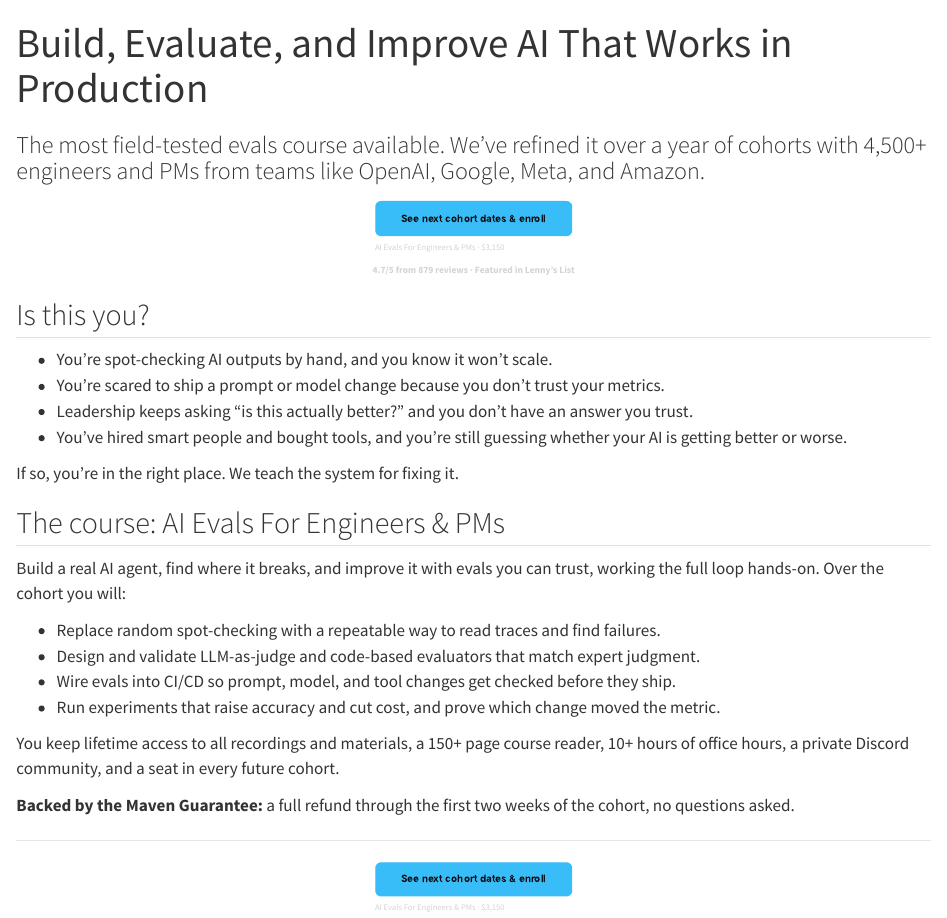
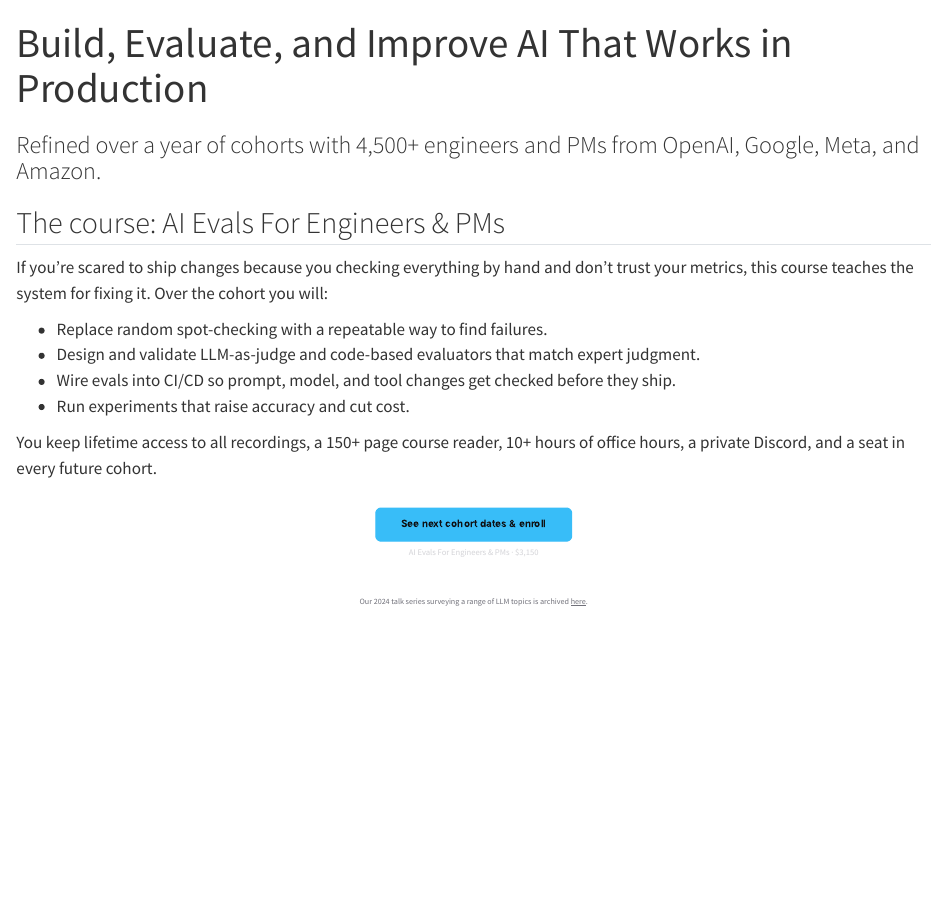
Before and after one commit to parlance-labs/website, a Quarto document (services.qmd): the page in a window 1100 px wide, from its top. Rendered offline with R 4.5, knitr and Pandoc in place of Quarto, with nearby package versions.

Commit message:
Tighten services page: center CTA, cut copy, fold Is this you into course section

```diff
--- a/services.css
+++ b/services.css
@@ -1,4 +1,11 @@
 /* Services page styles - minimal additions */
+
+/* CTA section centering */
+.cta-section {
+  text-align: center;
+  padding: 1.5rem 0;
+  margin: 0;
+}
 
 /* Prominent CTA section */
 .cta-prominent {
--- a/services.qmd
+++ b/services.qmd
@@ -1,6 +1,6 @@
 ---
 title: "Build, Evaluate, and Improve AI That Works in Production"
-subtitle: "The most field-tested evals course available. We've refined it over a year of cohorts with 4,500+ engineers and PMs from teams like OpenAI, Google, Meta, and Amazon."
+subtitle: "Refined over a year of cohorts with 4,500+ engineers and PMs from OpenAI, Google, Meta, and Amazon."
 sidebar: false
 toc: false
 image: cover.png
@@ -10,38 +10,16 @@ search: false
 css: services.css
 ---
 
-:::{.cta-section .cta-hero}
-<div class="cta-option">
-[See next cohort dates &amp; enroll](https://maven.com/parlance-labs/evals?promoCode=evals-info-url){.cta-button-primary role="button" target="_blank"}
-<span class="cta-subtext">AI Evals For Engineers &amp; PMs · $3,150</span>
-</div>
-:::
-
-<p class="proof-bar">4.7/5 from 879 reviews · Featured in Lenny's List</p>
-
-## Is this you?
-
-- You're spot-checking AI outputs by hand, and you know it won't scale.
-- You're scared to ship a prompt or model change because you don't trust your metrics.
-- Leadership keeps asking "is this actually better?" and you don't have an answer you trust.
-- You've hired smart people and bought tools, and you're still guessing whether your AI is getting better or worse.
-
-If so, you're in the right place. We teach the system for fixing it.
-
 ## The course: AI Evals For Engineers & PMs
 
-Build a real AI agent, find where it breaks, and improve it with evals you can trust, working the full loop hands-on. Over the cohort you will:
+If you're scared to ship changes because you checking everything by hand and don't trust your metrics, this course teaches the system for fixing it. Over the cohort you will:
 
-- Replace random spot-checking with a repeatable way to read traces and find failures.
+- Replace random spot-checking with a repeatable way to find failures.
 - Design and validate LLM-as-judge and code-based evaluators that match expert judgment.
 - Wire evals into CI/CD so prompt, model, and tool changes get checked before they ship.
-- Run experiments that raise accuracy and cut cost, and prove which change moved the metric.
+- Run experiments that raise accuracy and cut cost.
 
-You keep lifetime access to all recordings and materials, a 150+ page course reader, 10+ hours of office hours, a private Discord community, and a seat in every future cohort.
-
-**Backed by the Maven Guarantee:** a full refund through the first two weeks of the cohort, no questions asked.
-
----
+You keep lifetime access to all recordings, a 150+ page course reader, 10+ hours of office hours, a private Discord, and a seat in every future cohort.
 
 :::{.cta-section}
 <div class="cta-option">
```
